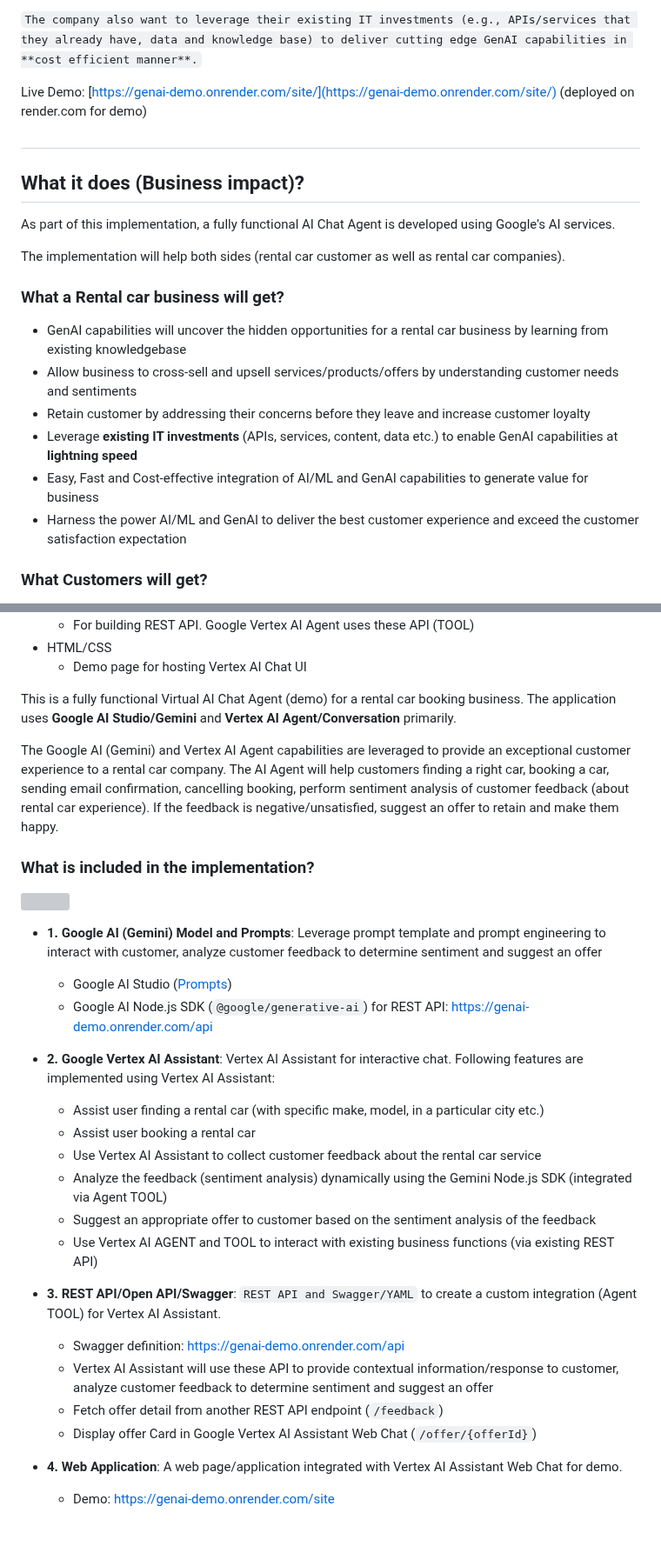
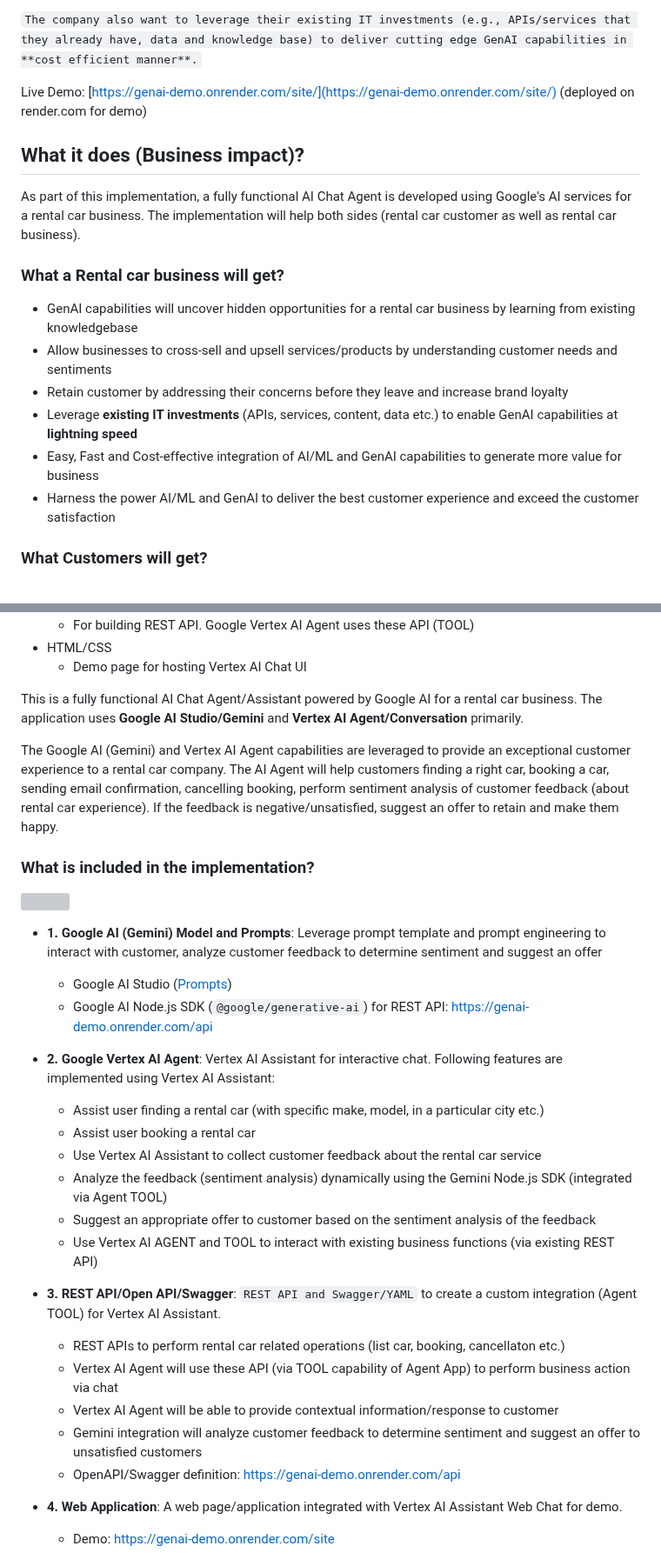
Before and after one commit to suryakandshinde/google-ai-hack, a Markdown page: README.md, 2 parts joined by grey strips. Shown at 87% size. Drawn GitHub-style; blank space fills up the shorter version; grey boxes are pictures that could not be loaded.

```diff
--- a/README.md
+++ b/README.md
@@ -13,20 +13,18 @@ My idea is to leverage Google's low-code/no-code AI solutions to revolutionize t
 
 Live Demo: [https://genai-demo.onrender.com/site/](https://genai-demo.onrender.com/site/) (deployed on render.com for demo)
 
-##
 
 ## What it does (Business impact)?
-As part of this implementation, a fully functional AI Chat Agent is developed using Google's AI services.
-
-The implementation will help both sides (rental car customer as well as rental car companies).
+As part of this implementation, a fully functional AI Chat Agent is developed using Google's AI services for a rental car business.
+The implementation will help both sides (rental car customer as well as rental car business).
 
 ### What a Rental car business will get?
-- GenAI capabilities will uncover the hidden opportunities for a rental car business by learning from existing knowledgebase
-- Allow business to cross-sell and upsell services/products/offers by understanding customer needs and sentiments
-- Retain customer by addressing their concerns before they leave and increase customer loyalty
+- GenAI capabilities will uncover hidden opportunities for a rental car business by learning from existing knowledgebase
+- Allow businesses to cross-sell and upsell services/products by understanding customer needs and sentiments
+- Retain customer by addressing their concerns before they leave and increase brand loyalty
 - Leverage **existing IT investments** (APIs, services, content, data etc.) to enable GenAI capabilities at **lightning speed**
-- Easy, Fast and Cost-effective integration of AI/ML and GenAI capabilities to generate value for business
-- Harness the power AI/ML and GenAI to deliver the best customer experience and exceed the customer satisfaction expectation
+- Easy, Fast and Cost-effective integration of AI/ML and GenAI capabilities to generate more value for business
+- Harness the power AI/ML and GenAI to deliver the best customer experience and exceed the customer satisfaction
 
 ### What Customers will get?
 - An exceptional experience of interacting with GenAI based chat agent (not like traditional chat bots)
@@ -50,18 +48,18 @@ Following tools and technologies are used to building this solution/demo:
 - HTML/CSS
     - Demo page for hosting Vertex AI Chat UI
 
-This is a fully functional Virtual AI Chat Agent (demo) for a rental car booking business. The application uses **Google AI Studio/Gemini** and **Vertex AI Agent/Conversation** primarily.
+This is a fully functional AI Chat Agent/Assistant powered by Google AI for a rental car business. The application uses **Google AI Studio/Gemini** and **Vertex AI Agent/Conversation** primarily.
 
 The Google AI (Gemini) and Vertex AI Agent capabilities are leveraged to provide an exceptional customer experience to a rental car company. The AI Agent will help customers finding a right car, booking a car, sending email confirmation, cancelling booking, perform sentiment analysis of customer feedback (about rental car experience). If the feedback is negative/unsatisfied, suggest an offer to retain and make them happy.
 
 ### What is included in the implementation?
-<img src="./docs/chat_assisstant_overview.png" />
+<img src="https://github.com/suryakandshinde/google-ai-hack/raw/main/docs/chat_assisstant_overview.png" />
 
 - **1. Google AI (Gemini) Model and Prompts**: Leverage prompt template and prompt engineering to interact with customer, analyze customer feedback to determine sentiment and suggest an offer
     - Google AI Studio ([Prompts](https://aistudio.google.com/app/prompts))
     - Google AI Node.js SDK (`@google/generative-ai`) for REST API: https://genai-demo.onrender.com/api
 
-- **2. Google Vertex AI Assistant**: Vertex AI Assistant for interactive chat. Following features are implemented using Vertex AI Assistant:
+- **2. Google Vertex AI Agent**: Vertex AI Assistant for interactive chat. Following features are implemented using Vertex AI Assistant:
     - Assist user finding a rental car (with specific make, model, in a particular city etc.)
     - Assist user booking a rental car
     - Use Vertex AI Assistant to collect customer feedback about the rental car service
@@ -70,10 +68,12 @@ The Google AI (Gemini) and Vertex AI Agent capabilities are leveraged to provide
     - Use Vertex AI AGENT and TOOL to interact with existing business functions (via existing REST API)
 
 - **3. REST API/Open API/Swagger**: `REST API and Swagger/YAML` to create a custom integration (Agent TOOL) for Vertex AI Assistant.
-    - Swagger definition: https://genai-demo.onrender.com/api
-    - Vertex AI Assistant will use these API to provide contextual information/response to customer, analyze customer feedback to determine sentiment and suggest an offer
-    - Fetch offer detail from another REST API endpoint (`/feedback`)
-    - Display offer Card in Google Vertex AI Assistant Web Chat (`/offer/{offerId}`)
+    - REST APIs to perform rental car related operations (list car, booking, cancellaton etc.)
+    - Vertex AI Agent will use these API (via TOOL capability of Agent App) to perform business action via chat
+    - Vertex AI Agent will be able to provide contextual information/response to customer
+    - Gemini integration will analyze customer feedback to determine sentiment and suggest an offer to unsatisfied customers
+    - OpenAPI/Swagger definition: https://genai-demo.onrender.com/api
+
 
 - **4. Web Application**: A web page/application integrated with Vertex AI Assistant Web Chat for demo.
     - Demo: https://genai-demo.onrender.com/site
```
Also changed, not shown: other parts of README.md (+20 -20 lines).
